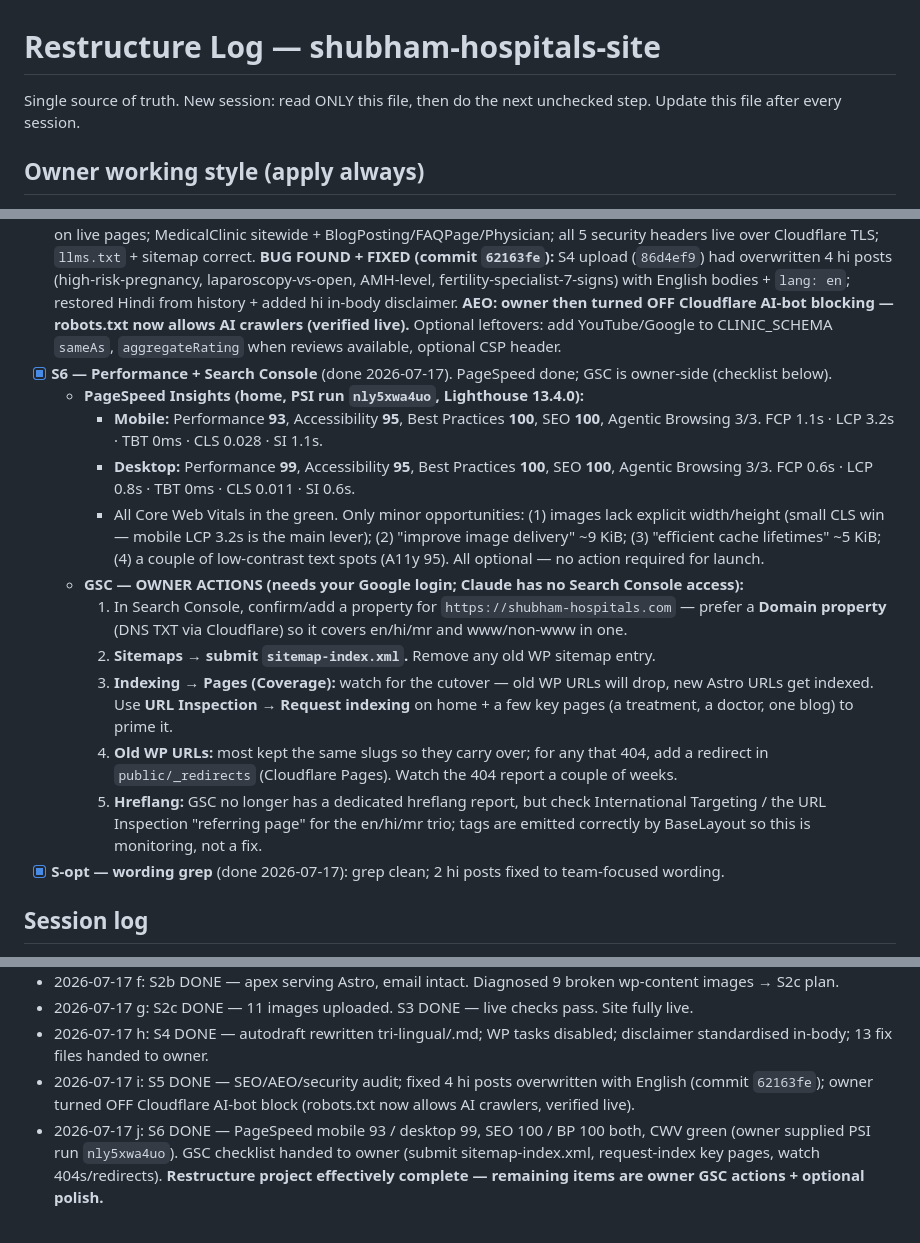
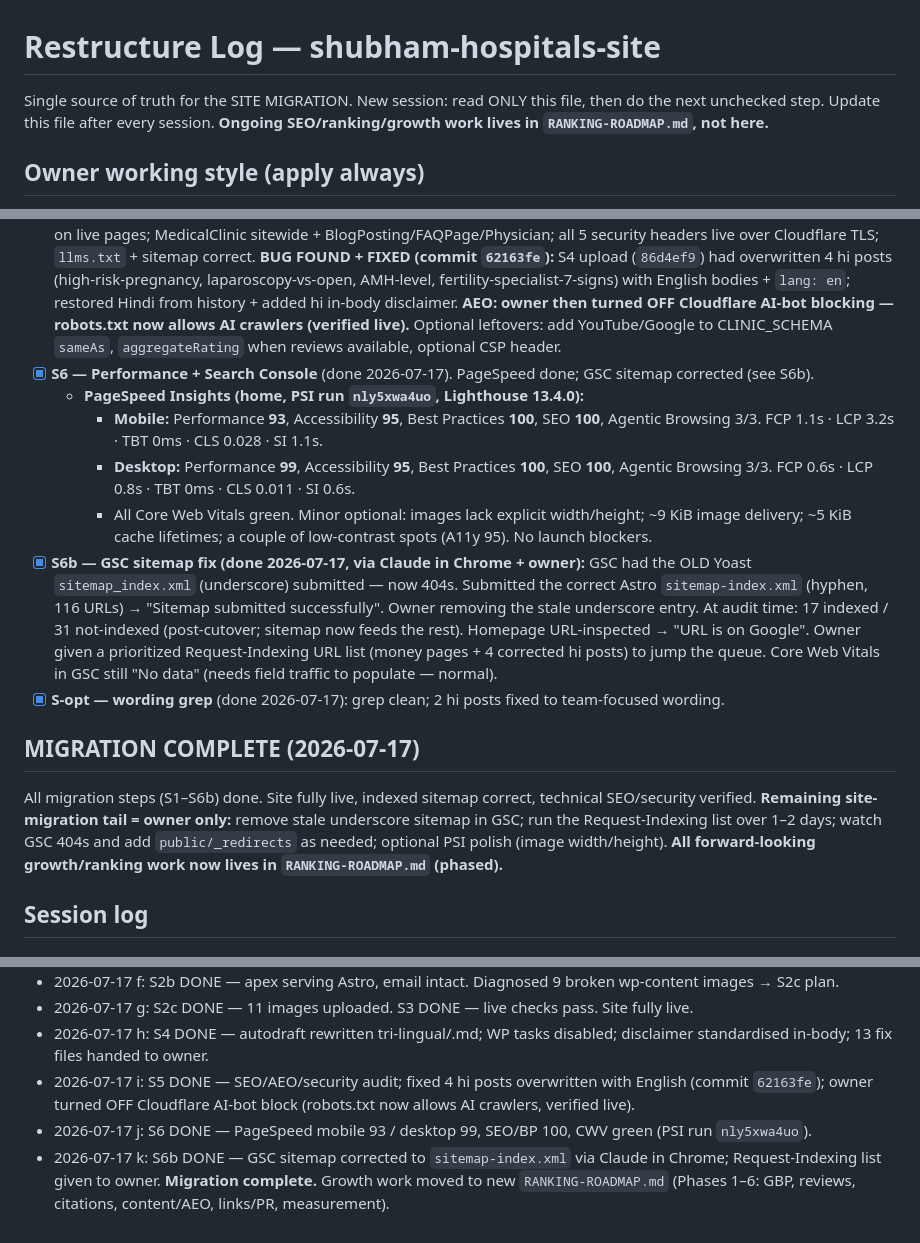
Before and after one commit to mananboob2296-cmyk/shubham-hospitals-site, a Markdown page: RESTRUCTURE-LOG.md, 3 parts joined by grey strips. GitHub-like rendering.

Commit message:
Log GSC sitemap correction (migration close-out); point growth work to RANKING-ROADMAP.md

```diff
--- a/RESTRUCTURE-LOG.md
+++ b/RESTRUCTURE-LOG.md
@@ -1,5 +1,5 @@
 # Restructure Log — shubham-hospitals-site
-Single source of truth. New session: read ONLY this file, then do the next unchecked step. Update this file after every session.
+Single source of truth for the SITE MIGRATION. New session: read ONLY this file, then do the next unchecked step. Update this file after every session. **Ongoing SEO/ranking/growth work lives in `RANKING-ROADMAP.md`, not here.**
 
 ## Owner working style (apply always)
 - Token-frugal: small steps, small commits, no echoing file contents in chat, brief replies.
@@ -28,18 +29,16 @@ Restructure complete. All content is .md collections under `src/content/{blog,tr
 - [x] **S3 — Post-domain live check** (done 2026-07-17). Cache note: owner should Purge Everything once in Cloudflare + hard-refresh.
 - [x] **S4 — Update scheduled blog tasks** (done 2026-07-17): `shubham-blog-autodraft` (Tue & Fri) rewritten tri-lingual/.md; 6 stale WP publish tasks disabled + topics queued; disclaimer standardised in-body.
 - [x] **S5 — SEO/GEO/AEO/AIO audit + security check** (done 2026-07-17). Head/canonical/hreflang/OG/JSON-LD all correct on live pages; MedicalClinic sitewide + BlogPosting/FAQPage/Physician; all 5 security headers live over Cloudflare TLS; `llms.txt` + sitemap correct. **BUG FOUND + FIXED (commit `62163fe`):** S4 upload (`86d4ef9`) had overwritten 4 hi posts (high-risk-pregnancy, laparoscopy-vs-open, AMH-level, fertility-specialist-7-signs) with English bodies + `lang: en`; restored Hindi from history + added hi in-body disclaimer. **AEO: owner then turned OFF Cloudflare AI-bot blocking — robots.txt now allows AI crawlers (verified live).** Optional leftovers: add YouTube/Google to CLINIC_SCHEMA `sameAs`, `aggregateRating` when reviews available, optional CSP header.
-- [x] **S6 — Performance + Search Console** (done 2026-07-17). PageSpeed done; GSC is owner-side (checklist below).
+- [x] **S6 — Performance + Search Console** (done 2026-07-17). PageSpeed done; GSC sitemap corrected (see S6b).
   - **PageSpeed Insights (home, PSI run `nly5xwa4uo`, Lighthouse 13.4.0):**
     - **Mobile:** Performance **93**, Accessibility **95**, Best Practices **100**, SEO **100**, Agentic Browsing 3/3. FCP 1.1s · LCP 3.2s · TBT 0ms · CLS 0.028 · SI 1.1s.
     - **Desktop:** Performance **99**, Accessibility **95**, Best Practices **100**, SEO **100**, Agentic Browsing 3/3. FCP 0.6s · LCP 0.8s · TBT 0ms · CLS 0.011 · SI 0.6s.
-    - All Core Web Vitals in the green. Only minor opportunities: (1) images lack explicit width/height (small CLS win — mobile LCP 3.2s is the main lever); (2) "improve image delivery" ~9 KiB; (3) "efficient cache lifetimes" ~5 KiB; (4) a couple of low-contrast text spots (A11y 95). All optional — no action required for launch.
-  - **GSC — OWNER ACTIONS (needs your Google login; Claude has no Search Console access):**
-    1. In Search Console, confirm/add a property for `https://shubham-hospitals.com` — prefer a **Domain property** (DNS TXT via Cloudflare) so it covers en/hi/mr and www/non-www in one.
-    2. **Sitemaps → submit `sitemap-index.xml`.** Remove any old WP sitemap entry.
-    3. **Indexing → Pages (Coverage):** watch for the cutover — old WP URLs will drop, new Astro URLs get indexed. Use **URL Inspection → Request indexing** on home + a few key pages (a treatment, a doctor, one blog) to prime it.
-    4. **Old WP URLs:** most kept the same slugs so they carry over; for any that 404, add a redirect in `public/_redirects` (Cloudflare Pages). Watch the 404 report a couple of weeks.
-    5. **Hreflang:** GSC no longer has a dedicated hreflang report, but check International Targeting / the URL Inspection "referring page" for the en/hi/mr trio; tags are emitted correctly by BaseLayout so this is monitoring, not a fix.
+    - All Core Web Vitals green. Minor optional: images lack explicit width/height; ~9 KiB image delivery; ~5 KiB cache lifetimes; a couple of low-contrast spots (A11y 95). No launch blockers.
+- [x] **S6b — GSC sitemap fix (done 2026-07-17, via Claude in Chrome + owner):** GSC had the OLD Yoast `sitemap_index.xml` (underscore) submitted — now 404s. Submitted the correct Astro `sitemap-index.xml` (hyphen, 116 URLs) → "Sitemap submitted successfully". Owner removing the stale underscore entry. At audit time: 17 indexed / 31 not-indexed (post-cutover; sitemap now feeds the rest). Homepage URL-inspected → "URL is on Google". Owner given a prioritized Request-Indexing URL list (money pages + 4 corrected hi posts) to jump the queue. Core Web Vitals in GSC still "No data" (needs field traffic to populate — normal).
 - [x] **S-opt — wording grep** (done 2026-07-17): grep clean; 2 hi posts fixed to team-focused wording.
+
+## MIGRATION COMPLETE (2026-07-17)
+All migration steps (S1–S6b) done. Site fully live, indexed sitemap correct, technical SEO/security verified. **Remaining site-migration tail = owner only:** remove stale underscore sitemap in GSC; run the Request-Indexing list over 1–2 days; watch GSC 404s and add `public/_redirects` as needed; optional PSI polish (image width/height). **All forward-looking growth/ranking work now lives in `RANKING-ROADMAP.md` (phased).**
 
 ## Session log
 - 2026-07-16 a: blogs → .md collections (85 pages green).
@@ -54,4 +53,5 @@ Restructure complete. All content is .md collections under `src/content/{blog,tr
 - 2026-07-17 g: S2c DONE — 11 images uploaded. S3 DONE — live checks pass. Site fully live.
 - 2026-07-17 h: S4 DONE — autodraft rewritten tri-lingual/.md; WP tasks disabled; disclaimer standardised in-body; 13 fix files handed to owner.
 - 2026-07-17 i: S5 DONE — SEO/AEO/security audit; fixed 4 hi posts overwritten with English (commit `62163fe`); owner turned OFF Cloudflare AI-bot block (robots.txt now allows AI crawlers, verified live).
-- 2026-07-17 j: S6 DONE — PageSpeed mobile 93 / desktop 99, SEO 100 / BP 100 both, CWV green (owner supplied PSI run `nly5xwa4uo`). GSC checklist handed to owner (submit sitemap-index.xml, request-index key pages, watch 404s/redirects). **Restructure project effectively complete — remaining items are owner GSC actions + optional polish.**
+- 2026-07-17 j: S6 DONE — PageSpeed mobile 93 / desktop 99, SEO/BP 100, CWV green (PSI run `nly5xwa4uo`).
+- 2026-07-17 k: S6b DONE — GSC sitemap corrected to `sitemap-index.xml` via Claude in Chrome; Request-Indexing list given to owner. **Migration complete.** Growth work moved to new `RANKING-ROADMAP.md` (Phases 1–6: GBP, reviews, citations, content/AEO, links/PR, measurement).
```
Also changed, not shown: other parts of RESTRUCTURE-LOG.md (+1 -0 lines).
